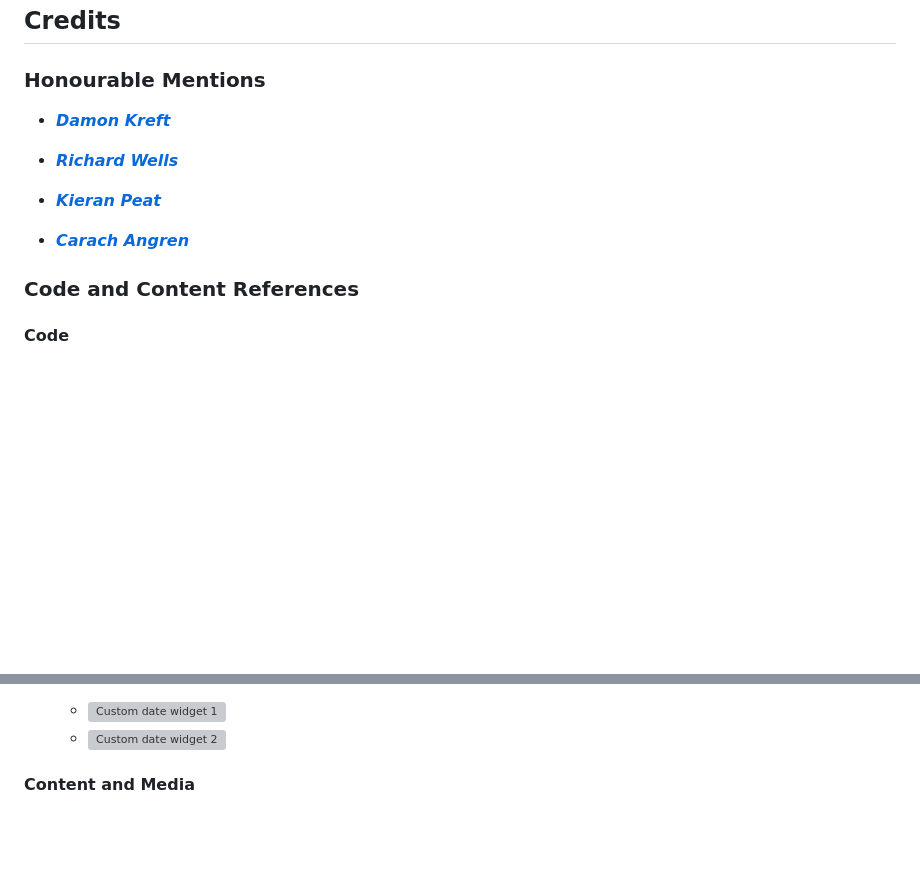
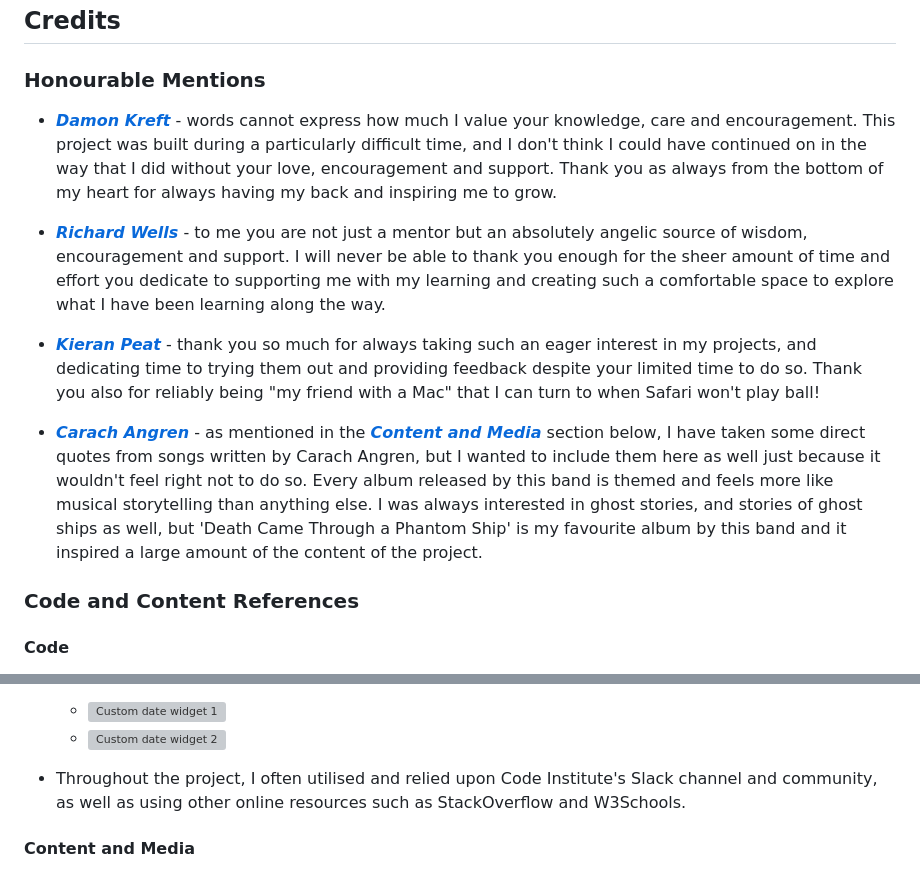
Before and after one commit to emmacadavra/flying-dutchman-voyages, a Markdown page: README.md, 2 parts joined by grey strips. GitHub-like rendering; blank space fills up the shorter version; grey boxes are pictures that could not be loaded.

Commit message:
Finish credits in README

```diff
--- a/README.md
+++ b/README.md
@@ -434,13 +434,13 @@ This project is hosted on [**_Heroku_**](https://www.heroku.com/). Below are the
 
 ### **Honourable Mentions**
 
-* [**_Damon Kreft_**](https://github.com/damon-kreft)
+* [**_Damon Kreft_**](https://github.com/damon-kreft) - words cannot express how much I value your knowledge, care and encouragement. This project was built during a particularly difficult time, and I don't think I could have continued on in the way that I did without your love, encouragement and support. Thank you as always from the bottom of my heart for always having my back and inspiring me to grow.
 
-* [**_Richard Wells_**](https://github.com/D0nni387)
+* [**_Richard Wells_**](https://github.com/D0nni387) - to me you are not just a mentor but an absolutely angelic source of wisdom, encouragement and support. I will never be able to thank you enough for the sheer amount of time and effort you dedicate to supporting me with my learning and creating such a comfortable space to explore what I have been learning along the way.
 
-* [**_Kieran Peat_**](https://github.com/kieranpeat)
+* [**_Kieran Peat_**](https://github.com/kieranpeat) - thank you so much for always taking such an eager interest in my projects, and dedicating time to trying them out and providing feedback despite your limited time to do so. Thank you also for reliably being "my friend with a Mac" that I can turn to when Safari won't play ball!
 
-* [**_Carach Angren_**](https://www.carach-angren.nl/)
+* [**_Carach Angren_**](https://www.carach-angren.nl/) - as mentioned in the [**_Content and Media_**](#content-and-media) section below, I have taken some direct quotes from songs written by Carach Angren, but I wanted to include them here as well just because it wouldn't feel right not to do so. Every album released by this band is themed and feels more like musical storytelling than anything else. I was always interested in ghost stories, and stories of ghost ships as well, but 'Death Came Through a Phantom Ship' is my favourite album by this band and it inspired a large amount of the content of the project.
 
 ### **Code and Content References**
 
@@ -461,6 +461,8 @@ This project is hosted on [**_Heroku_**](https://www.heroku.com/). Below are the
 * I wasted a lot of time trying to wrap my head around the best way to integrate a date picker into my Django Form, rather than have the default date entry field that includes a huge margin for user error. I am extremely grateful to [**_Asim Zahid on Medium_**](https://mrasimzahid.medium.com/how-to-implement-django-datepicker-calender-in-forms-date-field-9e23479b5db) for writing this article and providing the solution:
     * ![Custom date widget 1](docs/images/custom-widget-1.png)
     * ![Custom date widget 2](docs/images/custom-widget-2.png)
+
+* Throughout the project, I often utilised and relied upon Code Institute's Slack channel and community, as well as using other online resources such as StackOverflow and W3Schools.
 
 #### **Content and Media**
 
```
